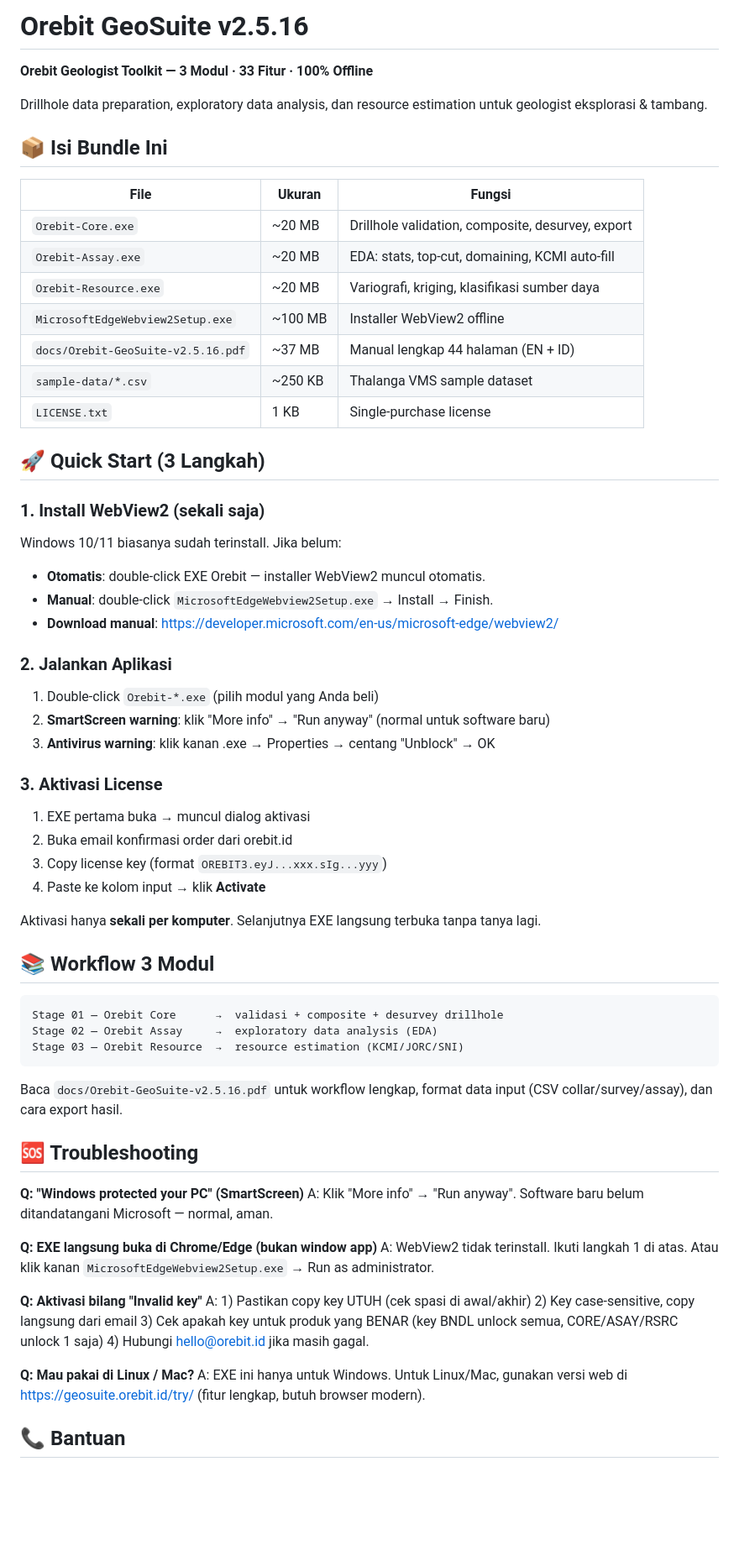
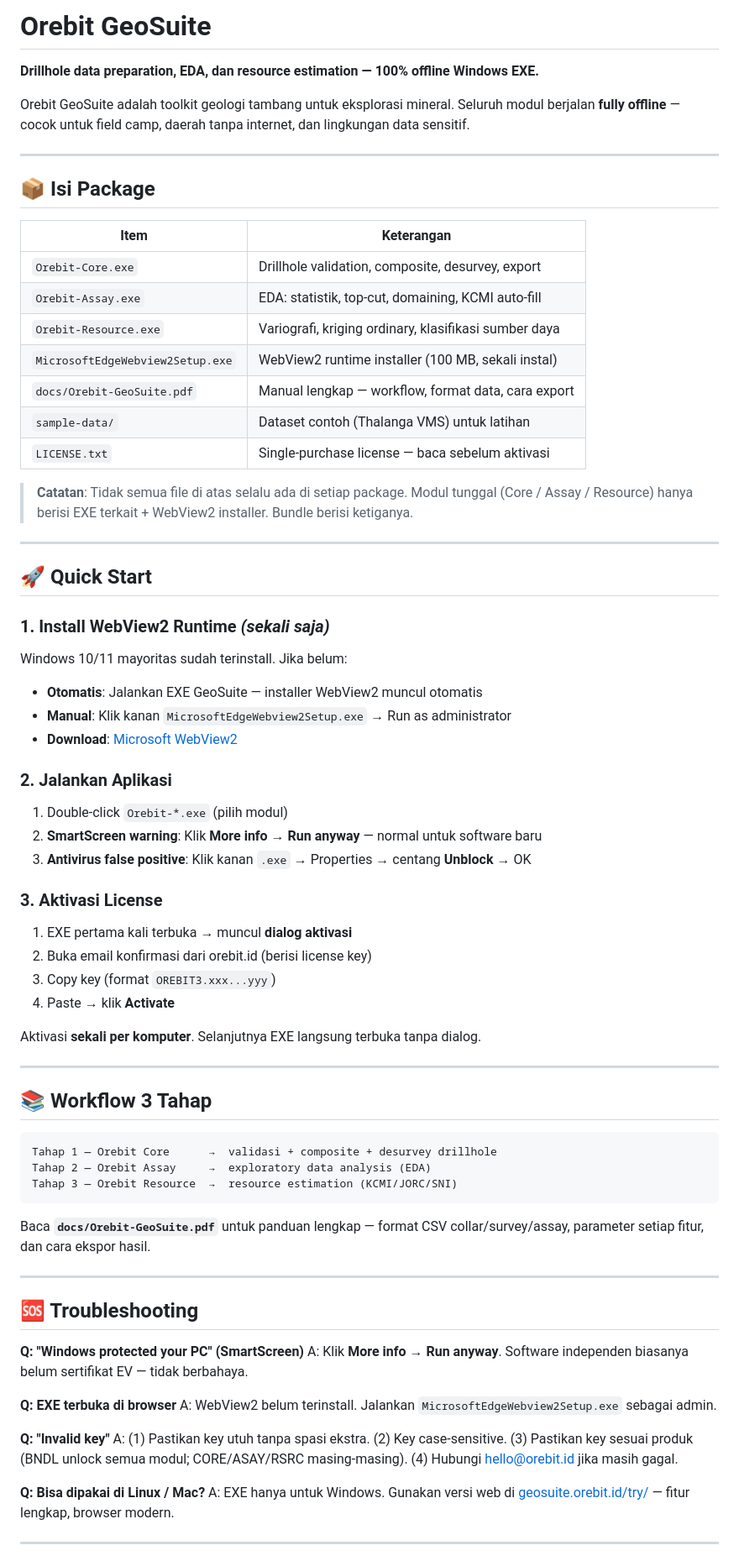
Before and after one commit to ghoziankarami/geosuite, a Markdown page: README.md, the part around one of its changes. Shown at 84% size. Drawn GitHub-style; blank space fills up the shorter version.

Commit message:
README: version-agnostic wording — applies to all releases

````diff
--- a/README.md
+++ b/README.md
@@ -1,68 +1,75 @@
-# Orebit GeoSuite v2.5.16
+# Orebit GeoSuite
 
-**Orebit Geologist Toolkit — 3 Modul · 33 Fitur · 100% Offline**
+**Drillhole data preparation, EDA, dan resource estimation — 100% offline Windows EXE.**
 
-Drillhole data preparation, exploratory data analysis, dan resource estimation untuk geologist eksplorasi & tambang.
+Orebit GeoSuite adalah toolkit geologi tambang untuk eksplorasi mineral. Seluruh modul berjalan **fully offline** — cocok untuk field camp, daerah tanpa internet, dan lingkungan data sensitif.
 
-## 📦 Isi Bundle Ini
+---
 
-| File | Ukuran | Fungsi |
-|---|---|---|
-| `Orebit-Core.exe` | ~20 MB | Drillhole validation, composite, desurvey, export |
-| `Orebit-Assay.exe` | ~20 MB | EDA: stats, top-cut, domaining, KCMI auto-fill |
-| `Orebit-Resource.exe` | ~20 MB | Variografi, kriging, klasifikasi sumber daya |
-| `MicrosoftEdgeWebview2Setup.exe` | ~100 MB | Installer WebView2 offline |
-| `docs/Orebit-GeoSuite-v2.5.16.pdf` | ~37 MB | Manual lengkap 44 halaman (EN + ID) |
-| `sample-data/*.csv` | ~250 KB | Thalanga VMS sample dataset |
-| `LICENSE.txt` | 1 KB | Single-purchase license |
+## 📦 Isi Package
 
-## 🚀 Quick Start (3 Langkah)
+| Item | Keterangan |
+|------|-----------|
+| `Orebit-Core.exe` | Drillhole validation, composite, desurvey, export |
+| `Orebit-Assay.exe` | EDA: statistik, top-cut, domaining, KCMI auto-fill |
+| `Orebit-Resource.exe` | Variografi, kriging ordinary, klasifikasi sumber daya |
+| `MicrosoftEdgeWebview2Setup.exe` | WebView2 runtime installer (100 MB, sekali instal) |
+| `docs/Orebit-GeoSuite.pdf` | Manual lengkap — workflow, format data, cara export |
+| `sample-data/` | Dataset contoh (Thalanga VMS) untuk latihan |
+| `LICENSE.txt` | Single-purchase license — baca sebelum aktivasi |
 
-### 1. Install WebView2 (sekali saja)
-Windows 10/11 biasanya sudah terinstall. Jika belum:
-- **Otomatis**: double-click EXE Orebit — installer WebView2 muncul otomatis.
-- **Manual**: double-click `MicrosoftEdgeWebview2Setup.exe` → Install → Finish.
-- **Download manual**: https://developer.microsoft.com/en-us/microsoft-edge/webview2/
+> **Catatan**: Tidak semua file di atas selalu ada di setiap package. Modul tunggal (Core / Assay / Resource) hanya berisi EXE terkait + WebView2 installer. Bundle berisi ketiganya.
+
+---
+
+## 🚀 Quick Start
+
+### 1. Install WebView2 Runtime *(sekali saja)*
+Windows 10/11 mayoritas sudah terinstall. Jika belum:
+- **Otomatis**: Jalankan EXE GeoSuite — installer WebView2 muncul otomatis
+- **Manual**: Klik kanan `MicrosoftEdgeWebview2Setup.exe` → Run as administrator
+- **Download**: [Microsoft WebView2](https://developer.microsoft.com/en-us/microsoft-edge/webview2/)
 
 ### 2. Jalankan Aplikasi
-1. Double-click `Orebit-*.exe` (pilih modul yang Anda beli)
-2. **SmartScreen warning**: klik "More info" → "Run anyway" (normal untuk software baru)
-3. **Antivirus warning**: klik kanan .exe → Properties → centang "Unblock" → OK
+1. Double-click `Orebit-*.exe` (pilih modul)
+2. **SmartScreen warning**: Klik **More info** → **Run anyway** — normal untuk software baru
+3. **Antivirus false positive**: Klik kanan `.exe` → Properties → centang **Unblock** → OK
 
 ### 3. Aktivasi License
-1. EXE pertama buka → muncul dialog aktivasi
-2. Buka email konfirmasi order dari orebit.id
-3. Copy license key (format `OREBIT3.eyJ...xxx.sIg...yyy`)
-4. Paste ke kolom input → klik **Activate**
+1. EXE pertama kali terbuka → muncul **dialog aktivasi**
+2. Buka email konfirmasi dari orebit.id (berisi license key)
+3. Copy key (format `OREBIT3.xxx...yyy`)
+4. Paste → klik **Activate**
 
-Aktivasi hanya **sekali per komputer**. Selanjutnya EXE langsung terbuka tanpa tanya lagi.
+Aktivasi **sekali per komputer**. Selanjutnya EXE langsung terbuka tanpa dialog.
 
-## 📚 Workflow 3 Modul
+---
+
+## 📚 Workflow 3 Tahap
 
 ```
-Stage 01 — Orebit Core      →  validasi + composite + desurvey drillhole
-Stage 02 — Orebit Assay     →  exploratory data analysis (EDA)
-Stage 03 — Orebit Resource  →  resource estimation (KCMI/JORC/SNI)
+Tahap 1 — Orebit Core      →  validasi + composite + desurvey drillhole
+Tahap 2 — Orebit Assay     →  exploratory data analysis (EDA)
+Tahap 3 — Orebit Resource  →  resource estimation (KCMI/JORC/SNI)
 ```
 
-Baca `docs/Orebit-GeoSuite-v2.5.16.pdf` untuk workflow lengkap, format data input (CSV collar/survey/assay), dan cara export hasil.
+Baca **`docs/Orebit-GeoSuite.pdf`** untuk panduan lengkap — format CSV collar/survey/assay, parameter setiap fitur, dan cara ekspor hasil.
+
+---
 
 ## 🆘 Troubleshooting
 
 **Q: "Windows protected your PC" (SmartScreen)**
-A: Klik "More info" → "Run anyway". Software baru belum ditandatangani Microsoft — normal, aman.
+A: Klik **More info** → **Run anyway**. Software independen biasanya belum sertifikat EV — tidak berbahaya.
 
-**Q: EXE langsung buka di Chrome/Edge (bukan window app)**
-A: WebView2 tidak terinstall. Ikuti langkah 1 di atas. Atau klik kanan `MicrosoftEdgeWebview2Setup.exe` → Run as administrator.
+**Q: EXE terbuka di browser**
+A: WebView2 belum terinstall. Jalankan `MicrosoftEdgeWebview2Setup.exe` sebagai admin.
 
-**Q: Aktivasi bilang "Invalid key"**
-A: 1) Pastikan copy key UTUH (cek spasi di awal/akhir)
-2) Key case-sensitive, copy langsung dari email
-3) Cek apakah key untuk produk yang BENAR (key BNDL unlock semua, CORE/ASAY/RSRC unlock 1 saja)
-4) Hubungi hello@orebit.id jika masih gagal.
+**Q: "Invalid key"**
+A: (1) Pastikan key utuh tanpa spasi ekstra. (2) Key case-sensitive. (3) Pastikan key sesuai produk (BNDL unlock semua modul; CORE/ASAY/RSRC masing-masing). (4) Hubungi hello@orebit.id jika masih gagal.
 
-**Q: Mau pakai di Linux / Mac?**
-A: EXE ini hanya untuk Windows. Untuk Linux/Mac, gunakan versi web di https://geosuite.orebit.id/try/ (fitur lengkap, butuh browser modern).
+**Q: Bisa dipakai di Linux / Mac?**
+A: EXE hanya untuk Windows. Gunakan versi web di [geosuite.orebit.id/try/](https://geosuite.orebit.id/try/) — fitur lengkap, browser modern.
 
-## 📞 Bantuan
+---
 
````
Also changed, not shown: other parts of README.md (+13 -6 lines).
